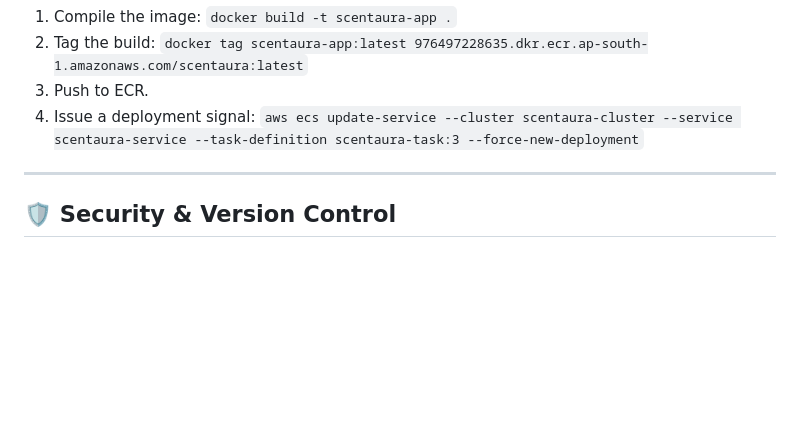
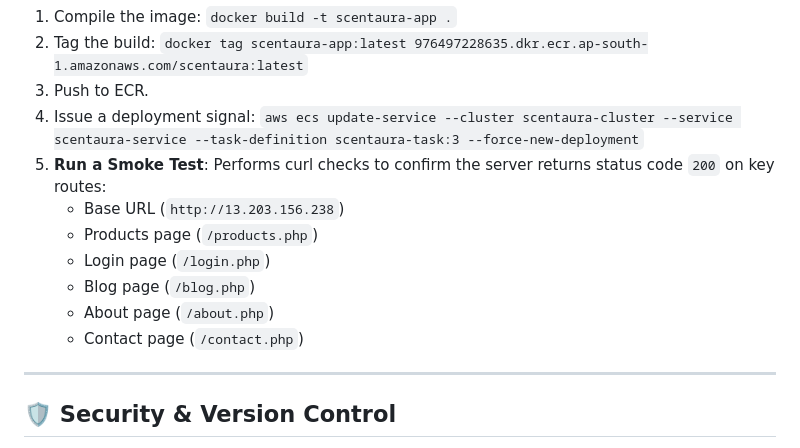
Before and after one commit to Hetansh20/Scentaura, a Markdown page: readme.md, the part around one of its changes. Rendered like a GitHub page; blank space fills up the shorter version.

```diff
--- a/readme.md
+++ b/readme.md
@@ -448,6 +449,13 @@ The workflow will:
 2. Tag the build: `docker tag scentaura-app:latest 976497228635.dkr.ecr.ap-south-1.amazonaws.com/scentaura:latest`
 3. Push to ECR.
 4. Issue a deployment signal: `aws ecs update-service --cluster scentaura-cluster --service scentaura-service --task-definition scentaura-task:3 --force-new-deployment`
+5. **Run a Smoke Test**: Performs curl checks to confirm the server returns status code `200` on key routes:
+   - Base URL (`http://13.203.156.238`)
+   - Products page (`/products.php`)
+   - Login page (`/login.php`)
+   - Blog page (`/blog.php`)
+   - About page (`/about.php`)
+   - Contact page (`/contact.php`)
 
 ---
 
```
Also changed, not shown: other parts of readme.md (+1 -0 lines).
